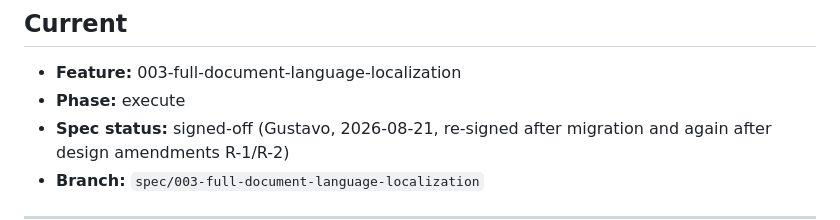
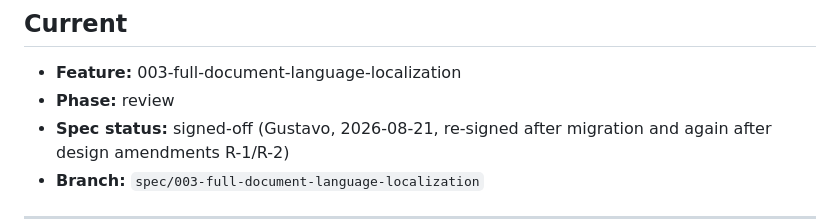
Before and after one commit to gustavoxpto/cv-writer, a Markdown page: .specs/STATE.md, the part around the change. Rendered like a GitHub page.

Commit message:
docs(003): record the validation report and move to review
Validate phase for 003-full-document-language-localization. A fresh verifier
walked C-001..C-010, re-derived AC-001..AC-007 from spec.md independently, and
returned PASS with no spec-precision gaps. Contract items ticked; validation.md
records the evidence as file:line per criterion.

Scores: criterion coverage 7/7, contract completion 10/10, discrimination
sensor 6/6 mutations killed, gate build exit 0 at 439 tests. validate_state.py
exits 0 against the report, so no placeholder or unevidenced criterion sits
under the PASS verdict.

Mutation testing ran in an isolated scratch tree outside the repository with
PYTHONPATH forced and cv_writer.__file__ confirmed to resolve there first
(L-006). Two mutations were re-run independently by the orchestrator: disabling
the SUPPORTED_LANGUAGES capability gate is killed by the C-001 and C-002 tests,
and pinning render_markdown to English headings is killed by seven tests in
test_render_text.py, among them the heading-scoped negative assertion and the
plain-text marker-stripping half.

Co-Authored-By: Claude Opus 5 <noreply@anthropic.com>
Claude-Session: https://claude.ai/code/session_01PGHqYfPTXSkbhwwrMkeEH8

```diff
--- a/.specs/STATE.md
+++ b/.specs/STATE.md
@@ -11,7 +11,7 @@ superseded and add the new one. `## Current` and `## Handoff` are snapshots and
 ## Current
 
 - **Feature:** 003-full-document-language-localization
-- **Phase:** execute
+- **Phase:** review
 - **Spec status:** signed-off (Gustavo, 2026-08-21, re-signed after migration and again after design amendments R-1/R-2)
 - **Branch:** `spec/003-full-document-language-localization`
 
```
Also changed, not shown: 2 other files.
